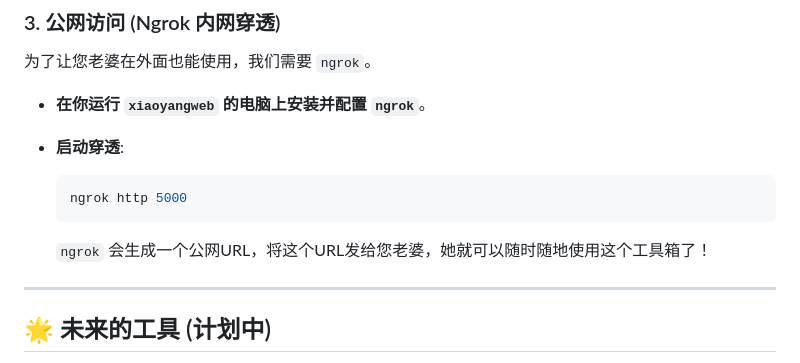
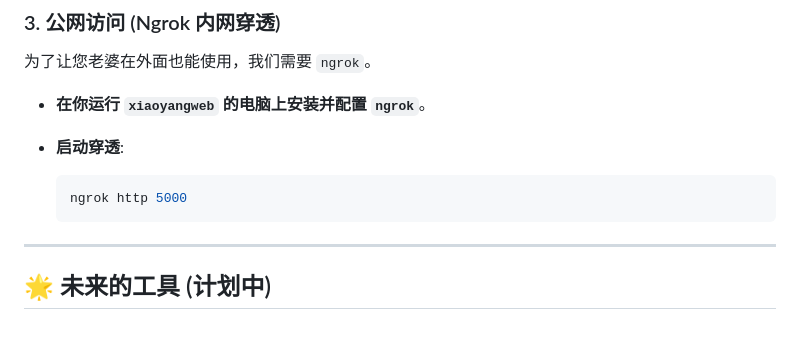
Before and after one commit to alexmao1024/xiaoyangweb, a Markdown page: README.md, the part around one of its changes. Drawn GitHub-style; blank space fills up the shorter version.

````diff
--- a/README.md
+++ b/README.md
@@ -102,8 +102,6 @@
   ngrok http 5000
   ```
 
-  `ngrok` 会生成一个公网URL，将这个URL发给您老婆，她就可以随时随地使用这个工具箱了！
-
 ---
 
 ## 🌟 未来的工具 (计划中)
````
Also changed, not shown: other parts of README.md (+1 -1 lines).
